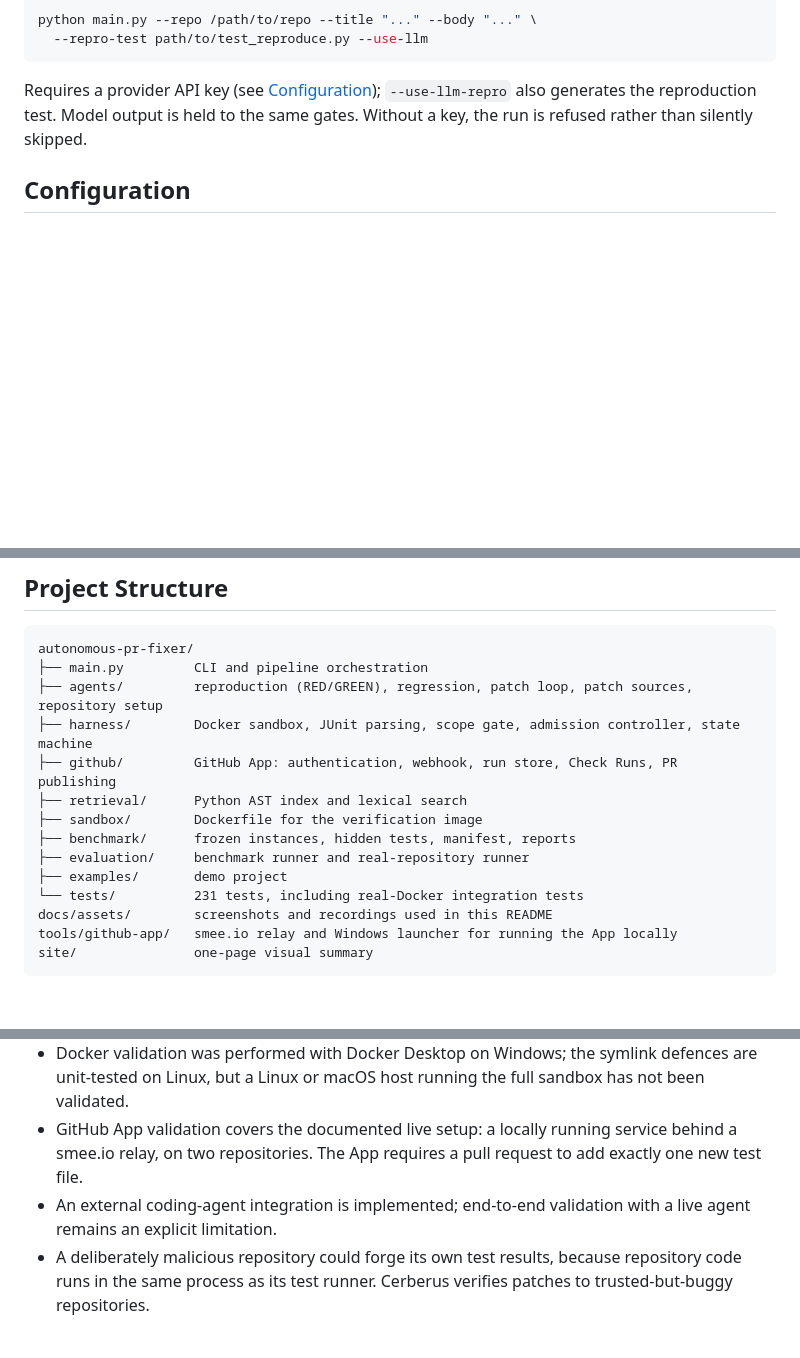
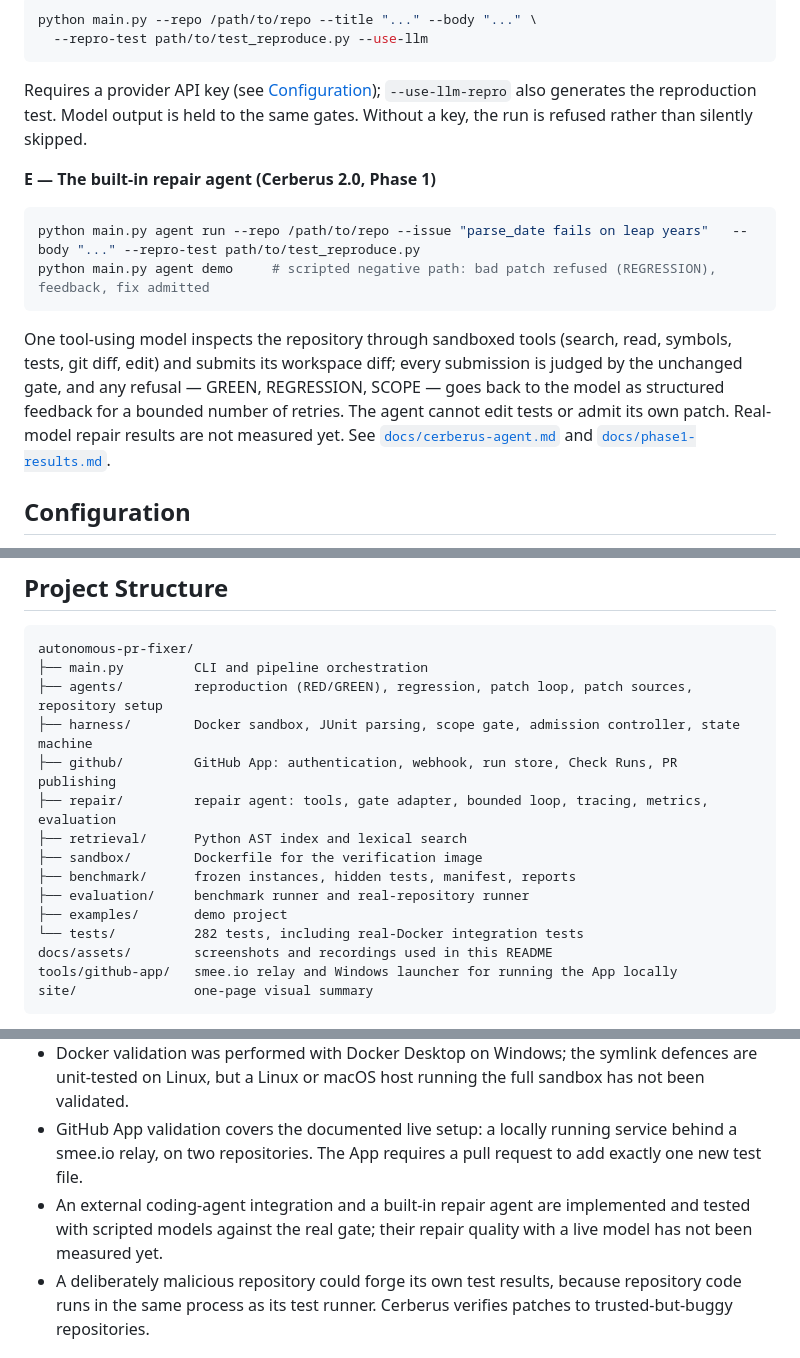
Before and after one commit to MuthuVarshith/Cerberus, a Markdown page: README.md, 3 parts joined by grey strips. Drawn GitHub-style; blank space fills up the shorter version.

Commit message:
phase1-documentation: repair agent guide, Phase 1 results status, README section

````diff
--- a/README.md
+++ b/README.md
@@ -324,6 +324,19 @@ python main.py --repo /path/to/repo --title "..." --body "..." \
 Requires a provider API key (see [Configuration](#configuration)); `--use-llm-repro` also generates the reproduction
 test. Model output is held to the same gates. Without a key, the run is refused rather than silently skipped.
 
+**E — The built-in repair agent (Cerberus 2.0, Phase 1)**
+
+```bash
+python main.py agent run --repo /path/to/repo --issue "parse_date fails on leap years"   --body "..." --repro-test path/to/test_reproduce.py
+python main.py agent demo     # scripted negative path: bad patch refused (REGRESSION), feedback, fix admitted
+```
+
+One tool-using model inspects the repository through sandboxed tools (search, read, symbols, tests, git diff, edit)
+and submits its workspace diff; every submission is judged by the unchanged gate, and any refusal — GREEN, REGRESSION,
+SCOPE — goes back to the model as structured feedback for a bounded number of retries. The agent cannot edit tests or
+admit its own patch. Real-model repair results are not measured yet. See [`docs/cerberus-agent.md`](docs/cerberus-agent.md)
+and [`docs/phase1-results.md`](docs/phase1-results.md).
+
 ## Configuration
 
 <details>
@@ -438,12 +451,13 @@ autonomous-pr-fixer/
 ├── agents/         reproduction (RED/GREEN), regression, patch loop, patch sources, repository setup
 ├── harness/        Docker sandbox, JUnit parsing, scope gate, admission controller, state machine
 ├── github/         GitHub App: authentication, webhook, run store, Check Runs, PR publishing
+├── repair/         repair agent: tools, gate adapter, bounded loop, tracing, metrics, evaluation
 ├── retrieval/      Python AST index and lexical search
 ├── sandbox/        Dockerfile for the verification image
 ├── benchmark/      frozen instances, hidden tests, manifest, reports
 ├── evaluation/     benchmark runner and real-repository runner
 ├── examples/       demo project
-└── tests/          231 tests, including real-Docker integration tests
+└── tests/          282 tests, including real-Docker integration tests
 docs/assets/        screenshots and recordings used in this README
 tools/github-app/   smee.io relay and Windows launcher for running the App locally
 site/               one-page visual summary
@@ -475,8 +491,8 @@ Built with Python, pytest, JUnit XML, Docker, Git, FastAPI, SQLite and the GitHu
   Linux or macOS host running the full sandbox has not been validated.
 - GitHub App validation covers the documented live setup: a locally running service behind a smee.io relay, on two
   repositories. The App requires a pull request to add exactly one new test file.
-- An external coding-agent integration is implemented; end-to-end validation with a live agent remains an explicit
-  limitation.
+- An external coding-agent integration and a built-in repair agent are implemented and tested with scripted models
+  against the real gate; their repair quality with a live model has not been measured yet.
 - A deliberately malicious repository could forge its own test results, because repository code runs in the same process
   as its test runner. Cerberus verifies patches to trusted-but-buggy repositories.
 
````
Also changed, not shown: other parts of README.md (+2 -0 lines), docs/cerberus-agent.md (added, +251 -0 lines), docs/phase1-results.md (added, +97 -0 lines).
